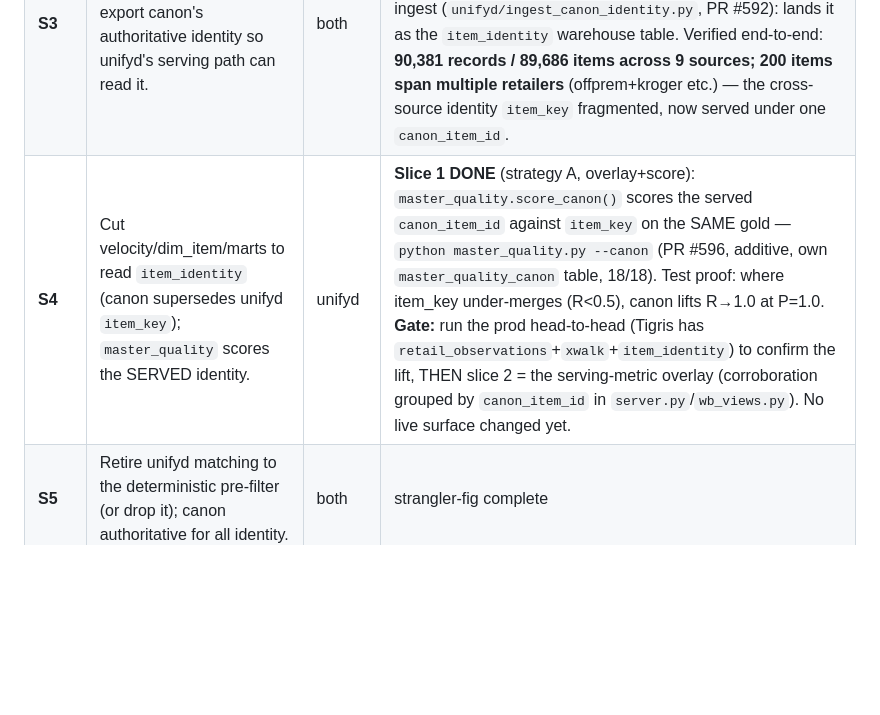
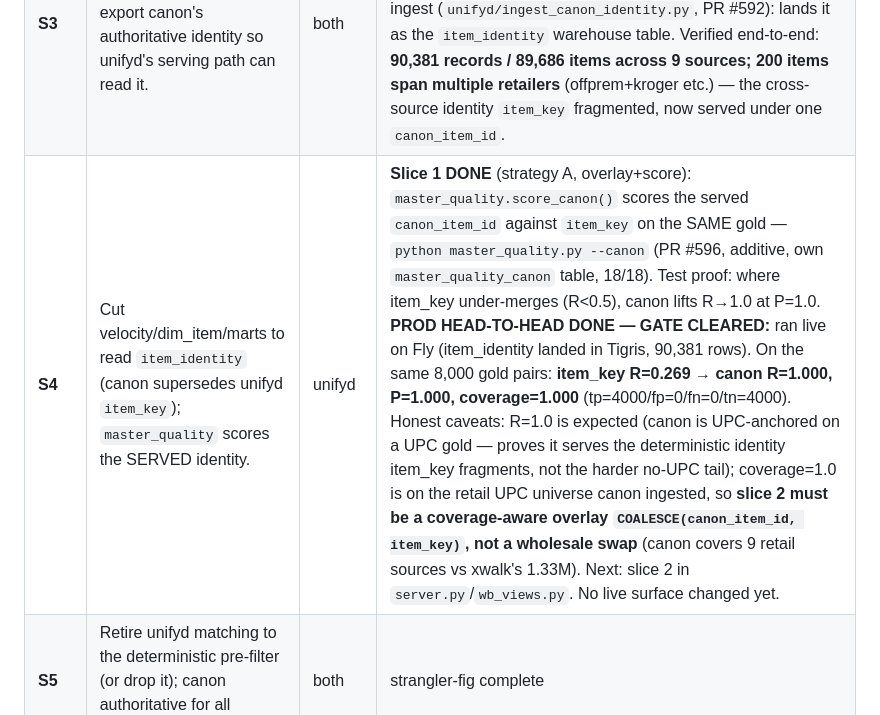
Before and after one commit to cfenness/hoodie-suite, a Markdown page: MATCHING-CONVERGENCE.md, the part around the change. Drawn GitHub-style; blank space fills up the shorter version.

Commit message:
docs(convergence): S4 slice-1 GATE CLEARED — prod head-to-head R 0.269→1.000
Ran live on Fly: item_identity landed in Tigris (90,381 rows), canon served identity
P=1.000 R=1.000 coverage=1.000 vs item_key R=0.269 on the same 8,000 gold pairs. Notes
the honest caveats (UPC-anchored on UPC gold; coverage on retail sources) → slice 2 must
be a coverage-aware COALESCE(canon_item_id, item_key) overlay.

Co-Authored-By: Claude Opus 4.8 <noreply@anthropic.com>

```diff
--- a/MATCHING-CONVERGENCE.md
+++ b/MATCHING-CONVERGENCE.md
@@ -54,7 +54,7 @@ unifyd engine. Building one would be the exact duplication we're avoiding.
 | **S2** | Score canon's resolved identities on the same UPC signal as unifyd → the head-to-head. | canon + shared | **DONE** — `src/match/quality.py` (canon-side ruler): **canon P=1.000 R=1.000** vs **unifyd P=1.000 R=0.285**. Canon's tier0 exact-key fixes the under-merge. Honest caveat: dev-scale (28 same-UPC groups / 29 entities); full-scale needs the ingest loaded. |
 | **S2.5** | Run the full retail universe through the cascade at scale; measure P/R; pull every free lever before the LLM. | canon | **DONE** — 91,841 obs → **89,715 entities** with ZERO model calls / ZERO embeddings (`max_tier=1`): **P=0.9977 R=0.9872 F1=0.9925** (vs unifyd R=0.285). Then wired the **free tier2 auto-accept lever** (cosine ≥ 0.95 auto-links, no LLM): with real MiniLM embeddings, **26.4% of the 27,034 provisional mints have a ≥0.95 twin**; converged the master would drop **89,715→73,892 entities (17.6%, $0)**. Canon commits 34cbfed / 5c1e222 / 9ddbfaf; 1025 tests green. |
 | **S3** | Freeze the `item_identity` contract; export canon's authoritative identity so unifyd's serving path can read it. | both | **DONE** — contract FROZEN. Canon-side export (`canon/src/index/export_identity.py`, dc39d71): one JSONL record per source SKU (source, product_id, **canon_item_id**, attrs, upcs, status/merged_into, provenance). Unifyd-side ingest (`unifyd/ingest_canon_identity.py`, PR #592): lands it as the `item_identity` warehouse table. Verified end-to-end: **90,381 records / 89,686 items across 9 sources; 200 items span multiple retailers** (offprem+kroger etc.) — the cross-source identity `item_key` fragmented, now served under one `canon_item_id`. |
-| **S4** | Cut velocity/dim_item/marts to read `item_identity` (canon supersedes unifyd `item_key`); `master_quality` scores the SERVED identity. | unifyd | **Slice 1 DONE** (strategy A, overlay+score): `master_quality.score_canon()` scores the served `canon_item_id` against `item_key` on the SAME gold — `python master_quality.py --canon` (PR #596, additive, own `master_quality_canon` table, 18/18). Test proof: where item_key under-merges (R<0.5), canon lifts R→1.0 at P=1.0. **Gate:** run the prod head-to-head (Tigris has `retail_observations`+`xwalk`+`item_identity`) to confirm the lift, THEN slice 2 = the serving-metric overlay (corroboration grouped by `canon_item_id` in `server.py`/`wb_views.py`). No live surface changed yet. |
+| **S4** | Cut velocity/dim_item/marts to read `item_identity` (canon supersedes unifyd `item_key`); `master_quality` scores the SERVED identity. | unifyd | **Slice 1 DONE** (strategy A, overlay+score): `master_quality.score_canon()` scores the served `canon_item_id` against `item_key` on the SAME gold — `python master_quality.py --canon` (PR #596, additive, own `master_quality_canon` table, 18/18). Test proof: where item_key under-merges (R<0.5), canon lifts R→1.0 at P=1.0. **PROD HEAD-TO-HEAD DONE — GATE CLEARED:** ran live on Fly (item_identity landed in Tigris, 90,381 rows). On the same 8,000 gold pairs: **item_key R=0.269 → canon R=1.000, P=1.000, coverage=1.000** (tp=4000/fp=0/fn=0/tn=4000). Honest caveats: R=1.0 is expected (canon is UPC-anchored on a UPC gold — proves it serves the deterministic identity item_key fragments, not the harder no-UPC tail); coverage=1.0 is on the retail UPC universe canon ingested, so **slice 2 must be a coverage-aware overlay `COALESCE(canon_item_id, item_key)`, not a wholesale swap** (canon covers 9 retail sources vs xwalk's 1.33M). Next: slice 2 in `server.py`/`wb_views.py`. No live surface changed yet. |
 | **S5** | Retire unifyd matching to the deterministic pre-filter (or drop it); canon authoritative for all identity. | both | strangler-fig complete |
 
 ## Prerequisites / open checks
```
